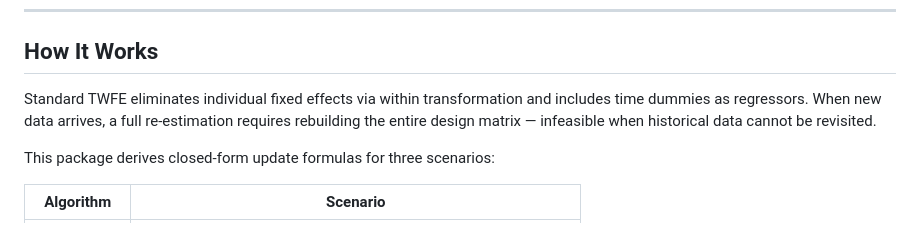
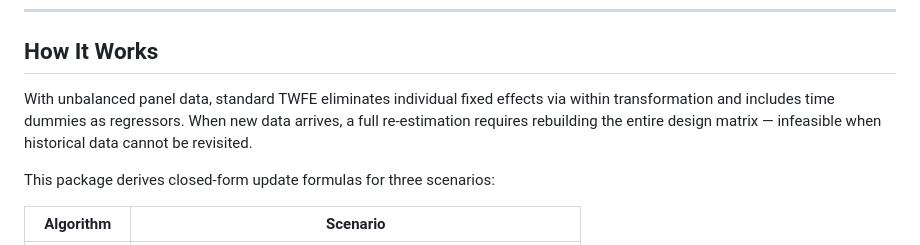
Before and after one commit to Joonho-Phil-Hwang/otwfe, a Markdown page: README.md, the part around the change. Rendered like a GitHub page.

Commit message:
Update README.md
Update "How It Works" on README.md

```diff
--- a/README.md
+++ b/README.md
@@ -62,7 +62,7 @@ All S3 methods (`coef`, `vcov`, `nobs`, `confint`, `print`, `summary`) work iden
 
 ## How It Works
 
-Standard TWFE eliminates individual fixed effects via within transformation and includes time dummies as regressors. When new data arrives, a full re-estimation requires rebuilding the entire design matrix — infeasible when historical data cannot be revisited.
+With unbalanced panel data, standard TWFE eliminates individual fixed effects via within transformation and includes time dummies as regressors. When new data arrives, a full re-estimation requires rebuilding the entire design matrix — infeasible when historical data cannot be revisited.
 
 This package derives closed-form update formulas for three scenarios:
 
```
